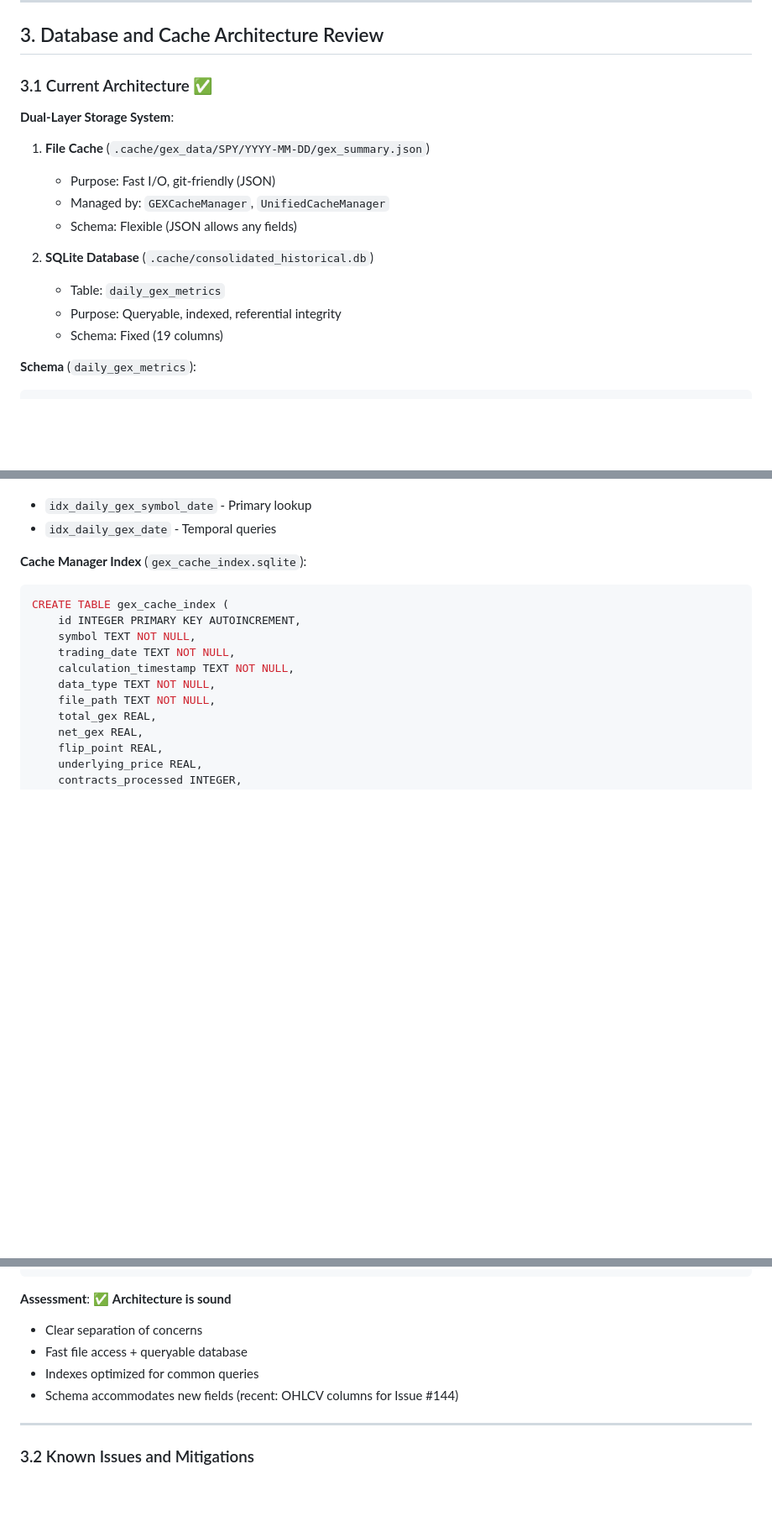
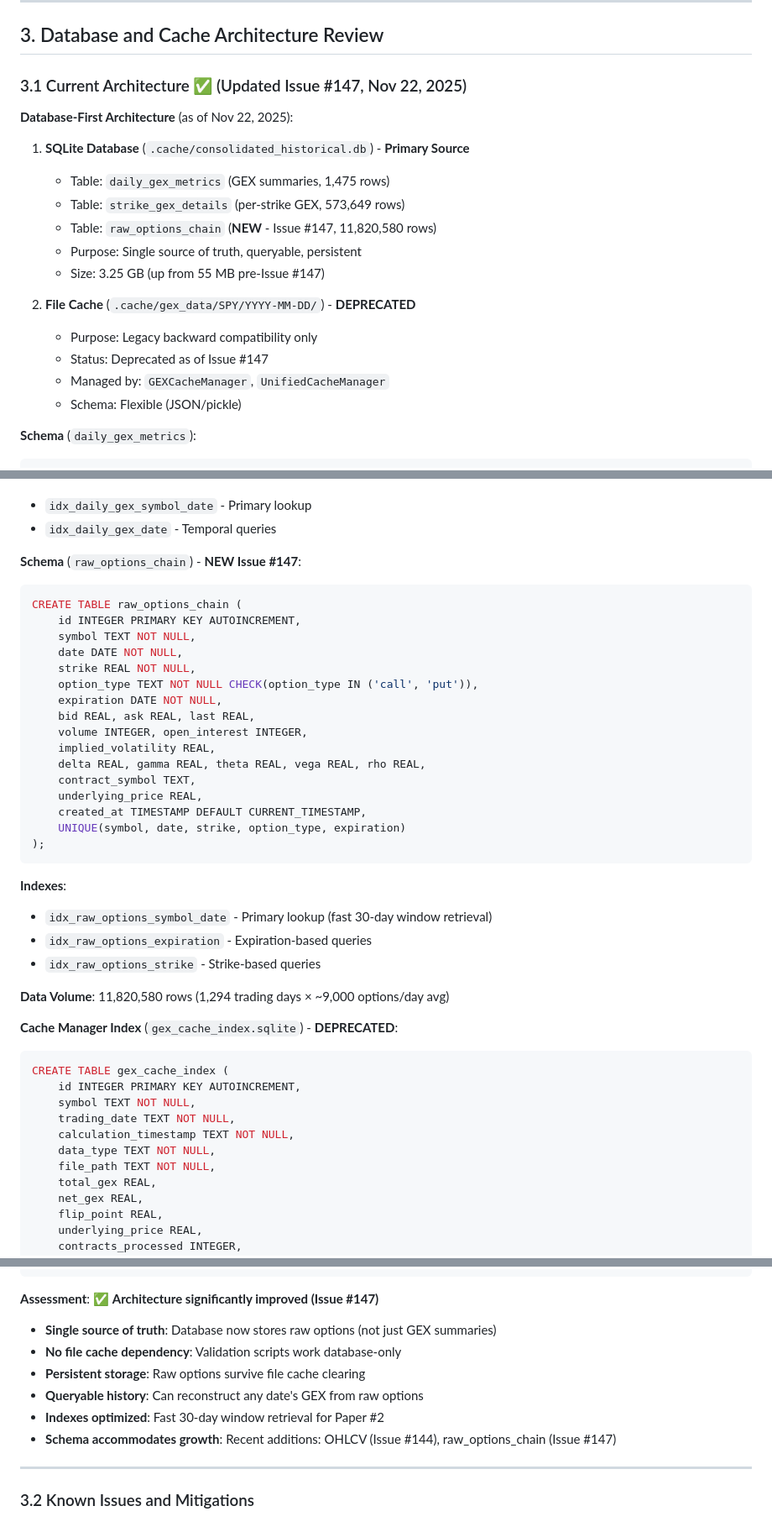
Before and after one commit to iAmGiG/gex-llm-patterns, a Markdown page: docs/infrastructure/grooming_audit_nov22_2025.md, 3 parts joined by grey strips. Shown: that part at 84% size. GitHub-like rendering; blank space fills up the shorter version.

Commit message:
docs(infrastructure): Update grooming audit with Issue #147 completion
Updated database architecture section to reflect:
- Database-first architecture (file cache deprecated)
- raw_options_chain table schema (11.8M rows)
- New indexes for 30-day window retrieval
- Assessment: Single source of truth, no file cache dependency

````diff
--- a/docs/infrastructure/grooming_audit_nov22_2025.md
+++ b/docs/infrastructure/grooming_audit_nov22_2025.md
@@ -311,19 +311,22 @@ class RegimeClassifier:
 
 ## 3. Database and Cache Architecture Review
 
-### 3.1 Current Architecture ✅
+### 3.1 Current Architecture ✅ (Updated Issue #147, Nov 22, 2025)
 
-**Dual-Layer Storage System**:
+**Database-First Architecture** (as of Nov 22, 2025):
 
-1. **File Cache** (`.cache/gex_data/SPY/YYYY-MM-DD/gex_summary.json`)
-   - Purpose: Fast I/O, git-friendly (JSON)
+1. **SQLite Database** (`.cache/consolidated_historical.db`) - **Primary Source**
+   - Table: `daily_gex_metrics` (GEX summaries, 1,475 rows)
+   - Table: `strike_gex_details` (per-strike GEX, 573,649 rows)
+   - Table: `raw_options_chain` (**NEW** - Issue #147, 11,820,580 rows)
+   - Purpose: Single source of truth, queryable, persistent
+   - Size: 3.25 GB (up from 55 MB pre-Issue #147)
+
+2. **File Cache** (`.cache/gex_data/SPY/YYYY-MM-DD/`) - **DEPRECATED**
+   - Purpose: Legacy backward compatibility only
+   - Status: Deprecated as of Issue #147
    - Managed by: `GEXCacheManager`, `UnifiedCacheManager`
-   - Schema: Flexible (JSON allows any fields)
-
-2. **SQLite Database** (`.cache/consolidated_historical.db`)
-   - Table: `daily_gex_metrics`
-   - Purpose: Queryable, indexed, referential integrity
-   - Schema: Fixed (19 columns)
+   - Schema: Flexible (JSON/pickle)
 
 **Schema** (`daily_gex_metrics`):
 
@@ -361,7 +364,36 @@ CREATE TABLE daily_gex_metrics (
 - `idx_daily_gex_symbol_date` - Primary lookup
 - `idx_daily_gex_date` - Temporal queries
 
-**Cache Manager Index** (`gex_cache_index.sqlite`):
+**Schema** (`raw_options_chain`) - **NEW Issue #147**:
+
+```sql
+CREATE TABLE raw_options_chain (
+    id INTEGER PRIMARY KEY AUTOINCREMENT,
+    symbol TEXT NOT NULL,
+    date DATE NOT NULL,
+    strike REAL NOT NULL,
+    option_type TEXT NOT NULL CHECK(option_type IN ('call', 'put')),
+    expiration DATE NOT NULL,
+    bid REAL, ask REAL, last REAL,
+    volume INTEGER, open_interest INTEGER,
+    implied_volatility REAL,
+    delta REAL, gamma REAL, theta REAL, vega REAL, rho REAL,
+    contract_symbol TEXT,
+    underlying_price REAL,
+    created_at TIMESTAMP DEFAULT CURRENT_TIMESTAMP,
+    UNIQUE(symbol, date, strike, option_type, expiration)
+);
+```
+
+**Indexes**:
+
+- `idx_raw_options_symbol_date` - Primary lookup (fast 30-day window retrieval)
+- `idx_raw_options_expiration` - Expiration-based queries
+- `idx_raw_options_strike` - Strike-based queries
+
+**Data Volume**: 11,820,580 rows (1,294 trading days × ~9,000 options/day avg)
+
+**Cache Manager Index** (`gex_cache_index.sqlite`) - **DEPRECATED**:
 
 ```sql
 CREATE TABLE gex_cache_index (
@@ -382,12 +414,14 @@ CREATE TABLE gex_cache_index (
 );
 ```
 
-**Assessment**: ✅ **Architecture is sound**
+**Assessment**: ✅ **Architecture significantly improved (Issue #147)**
 
-- Clear separation of concerns
-- Fast file access + queryable database
-- Indexes optimized for common queries
-- Schema accommodates new fields (recent: OHLCV columns for Issue #144)
+- **Single source of truth**: Database now stores raw options (not just GEX summaries)
+- **No file cache dependency**: Validation scripts work database-only
+- **Persistent storage**: Raw options survive file cache clearing
+- **Queryable history**: Can reconstruct any date's GEX from raw options
+- **Indexes optimized**: Fast 30-day window retrieval for Paper #2
+- **Schema accommodates growth**: Recent additions: OHLCV (Issue #144), raw_options_chain (Issue #147)
 
 ---
 
````
